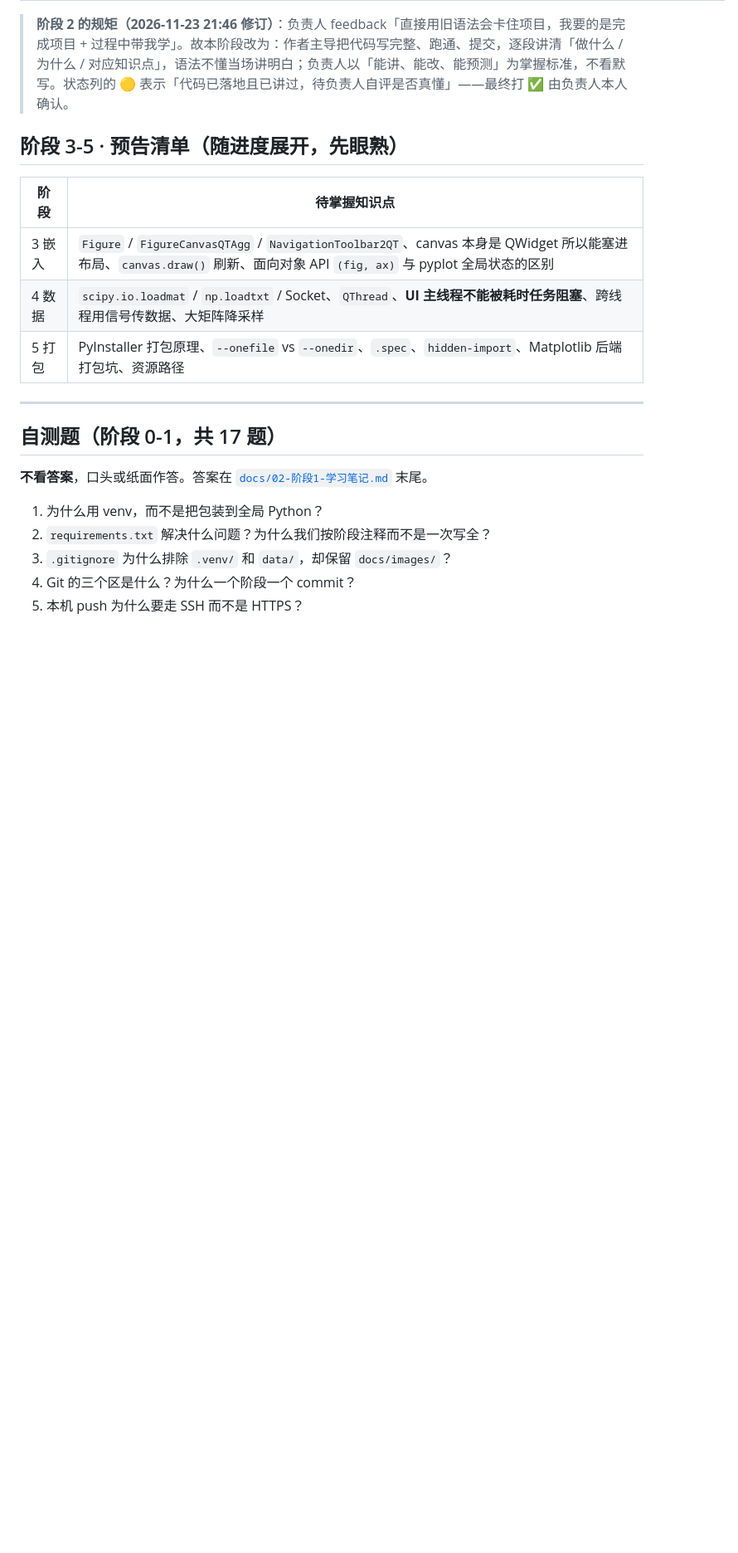
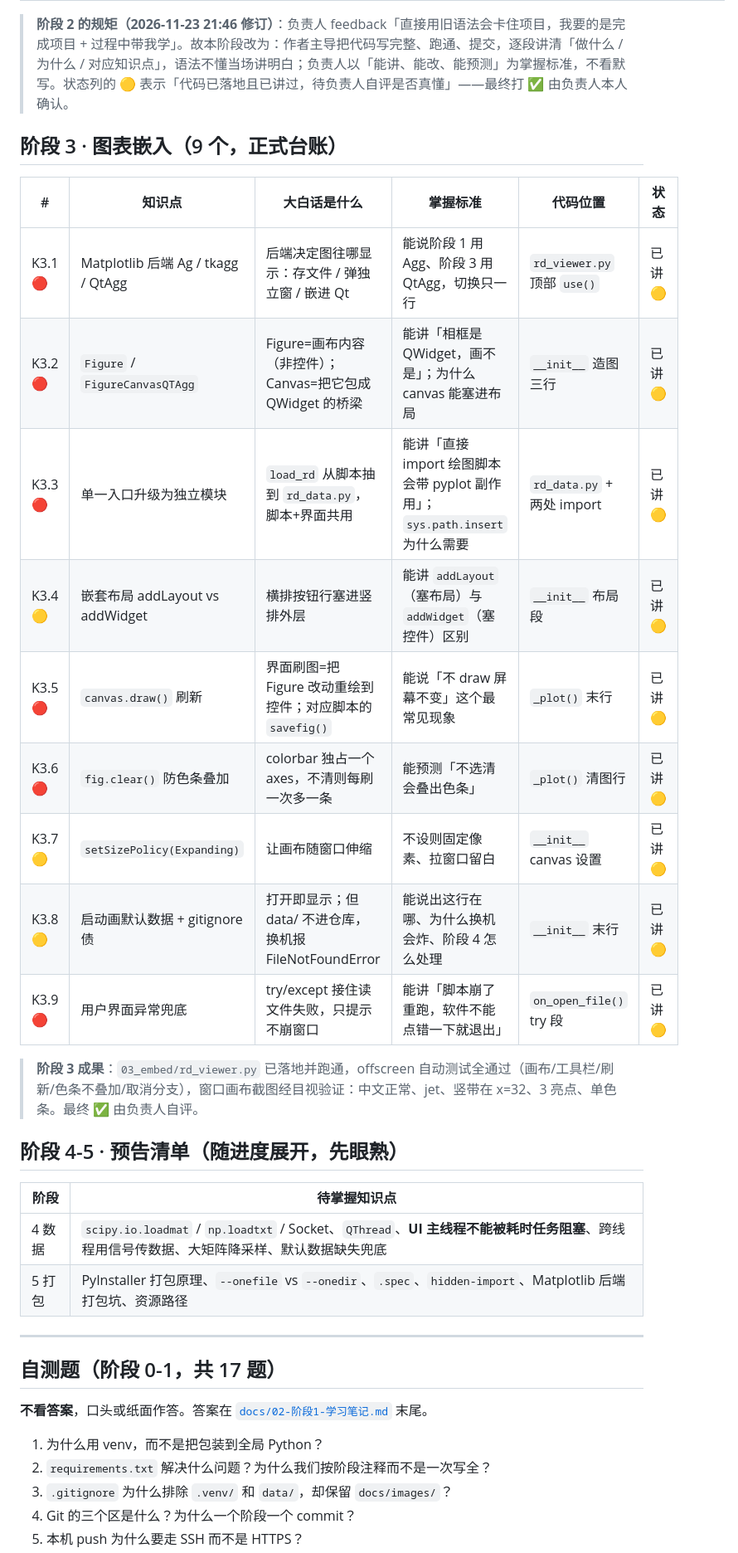
Before and after one commit to len536/rd-spectrum-viewer, a Markdown page: docs/00-知识点地图.md, the part around the change. Shown at 83% size. GitHub-like rendering; blank space fills up the shorter version.

```diff
--- a/docs/00-知识点地图.md
+++ b/docs/00-知识点地图.md
@@ -93,12 +93,27 @@
 
 > **阶段 2 的规矩（2026-11-23 21:46 修订）**：负责人 feedback「直接用旧语法会卡住项目，我要的是完成项目 + 过程中带我学」。故本阶段改为：作者主导把代码写完整、跑通、提交，逐段讲清「做什么 / 为什么 / 对应知识点」，语法不懂当场讲明白；负责人以「能讲、能改、能预测」为掌握标准，不看默写。状态列的 🟡 表示「代码已落地且已讲过，待负责人自评是否真懂」——最终打 ✅ 由负责人本人确认。
 
-## 阶段 3-5 · 预告清单（随进度展开，先眼熟）
+## 阶段 3 · 图表嵌入（9 个，正式台账）
+
+| # | 知识点 | 大白话是什么 | 掌握标准 | 代码位置 | 状态 |
+|---|---|---|---|---|---|
+| K3.1 🔴 | Matplotlib 后端 Ag / tkagg / QtAgg | 后端决定图往哪显示：存文件 / 弹独立窗 / 嵌进 Qt | 能说阶段 1 用 Agg、阶段 3 用 QtAgg，切换只一行 | `rd_viewer.py` 顶部 `use()` | 已讲 🟡 |
+| K3.2 🔴 | `Figure` / `FigureCanvasQTAgg` | Figure=画布内容（非控件）；Canvas=把它包成 QWidget 的桥梁 | 能讲「相框是 QWidget，画不是」；为什么 canvas 能塞进布局 | `__init__` 造图三行 | 已讲 🟡 |
+| K3.3 🔴 | 单一入口升级为独立模块 | `load_rd` 从脚本抽到 `rd_data.py`，脚本+界面共用 | 能讲「直接 import 绘图脚本会带 pyplot 副作用」；`sys.path.insert` 为什么需要 | `rd_data.py` + 两处 import | 已讲 🟡 |
+| K3.4 🟡 | 嵌套布局 addLayout vs addWidget | 横排按钮行塞进竖排外层 | 能讲 `addLayout`（塞布局）与 `addWidget`（塞控件）区别 | `__init__` 布局段 | 已讲 🟡 |
+| K3.5 🔴 | `canvas.draw()` 刷新 | 界面刷图=把 Figure 改动重绘到控件；对应脚本的 `savefig()` | 能说「不 draw 屏幕不变」这个最常见现象 | `_plot()` 末行 | 已讲 🟡 |
+| K3.6 🔴 | `fig.clear()` 防色条叠加 | colorbar 独占一个 axes，不清则每刷一次多一条 | 能预测「不选清会叠出色条」 | `_plot()` 清图行 | 已讲 🟡 |
+| K3.7 🟡 | `setSizePolicy(Expanding)` | 让画布随窗口伸缩 | 不设则固定像素、拉窗口留白 | `__init__` canvas 设置 | 已讲 🟡 |
+| K3.8 🟡 | 启动画默认数据 + gitignore 债 | 打开即显示；但 data/ 不进仓库，换机报 FileNotFoundError | 能说出这行在哪、为什么换机会炸、阶段 4 怎么处理 | `__init__` 末行 | 已讲 🟡 |
+| K3.9 🔴 | 用户界面异常兜底 | try/except 接住读文件失败，只提示不崩窗口 | 能讲「脚本崩了重跑，软件不能点错一下就退出」 | `on_open_file()` try 段 | 已讲 🟡 |
+
+> **阶段 3 成果**：`03_embed/rd_viewer.py` 已落地并跑通，offscreen 自动测试全通过（画布/工具栏/刷新/色条不叠加/取消分支），窗口画布截图经目视验证：中文正常、jet、竖带在 x=32、3 亮点、单色条。最终 ✅ 由负责人自评。
+
+## 阶段 4-5 · 预告清单（随进度展开，先眼熟）
 
 | 阶段 | 待掌握知识点 |
 |---|---|
-| 3 嵌入 | `Figure` / `FigureCanvasQTAgg` / `NavigationToolbar2QT`、canvas 本身是 QWidget 所以能塞进布局、`canvas.draw()` 刷新、面向对象 API `(fig, ax)` 与 pyplot 全局状态的区别 |
-| 4 数据 | `scipy.io.loadmat` / `np.loadtxt` / Socket、`QThread`、**UI 主线程不能被耗时任务阻塞**、跨线程用信号传数据、大矩阵降采样 |
+| 4 数据 | `scipy.io.loadmat` / `np.loadtxt` / Socket、`QThread`、**UI 主线程不能被耗时任务阻塞**、跨线程用信号传数据、大矩阵降采样、默认数据缺失兜底 |
 | 5 打包 | PyInstaller 打包原理、`--onefile` vs `--onedir`、`.spec`、`hidden-import`、Matplotlib 后端打包坑、资源路径 |
 
 ---
```
Also changed, not shown: README.md (+21 -10 lines), docs/04-阶段3-学习笔记.md (added, +192 -0 lines), docs/images/rd_viewer_canvas_stage3.png (added), 3 other files.
